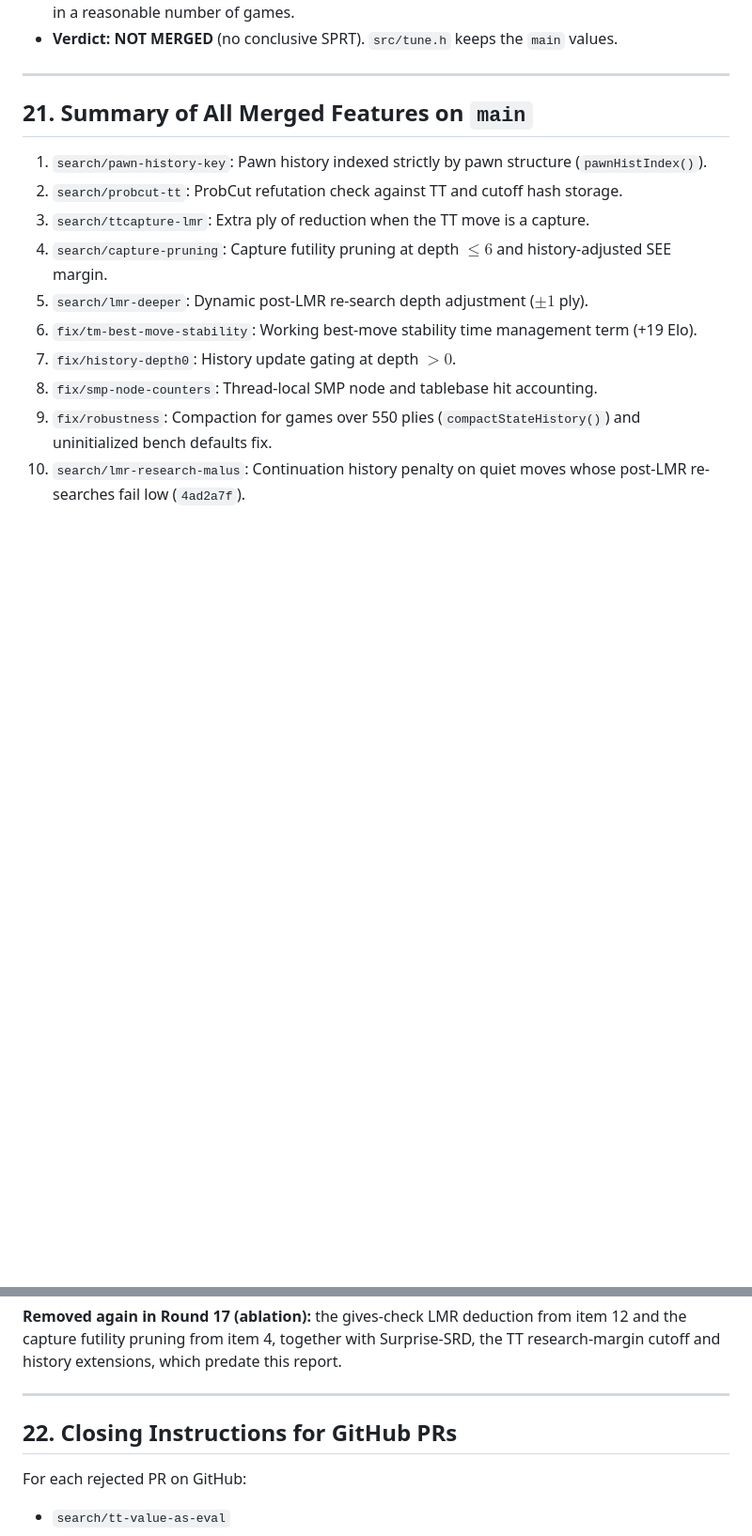
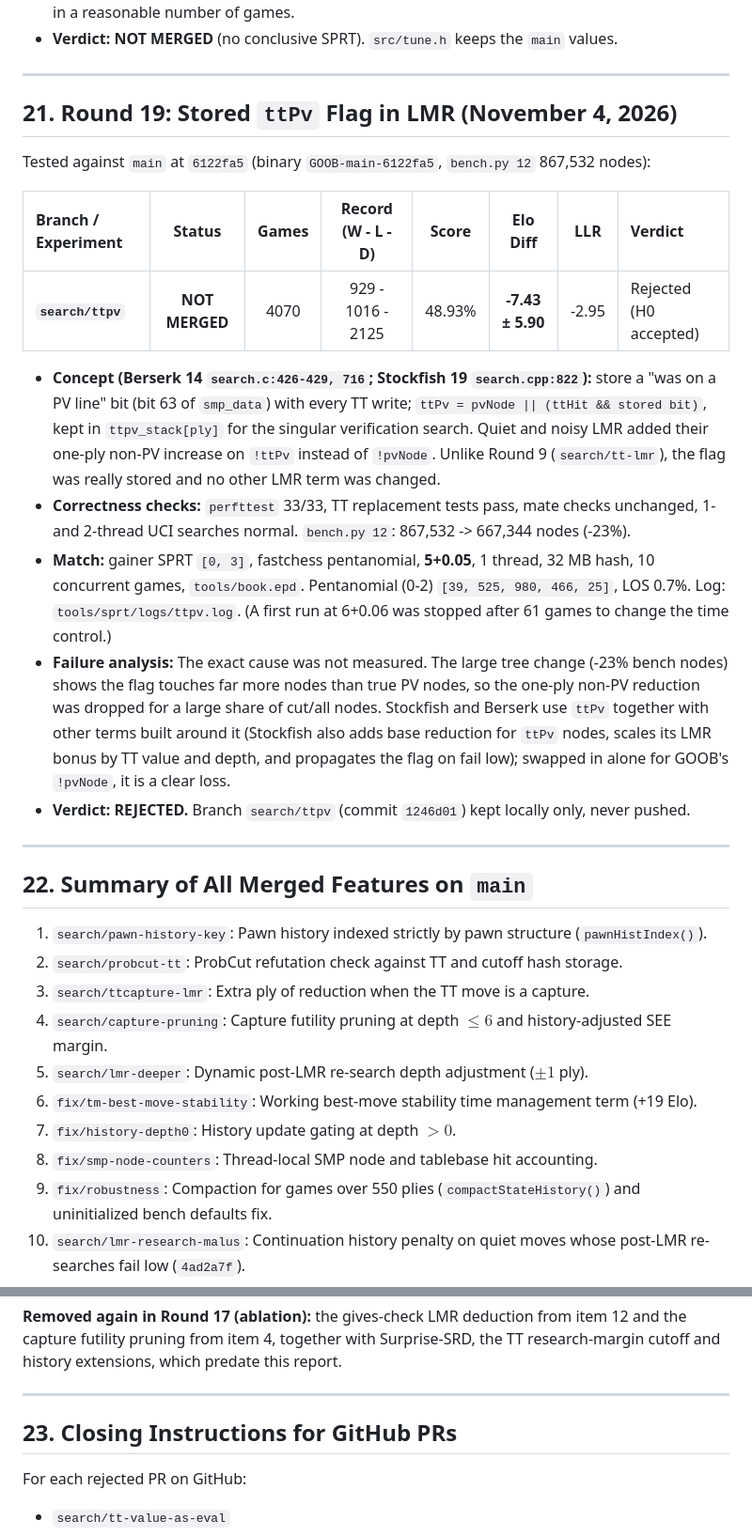
Before and after one commit to Gabrielkaos/ChessEngineGoobC, a Markdown page: documentations/search_pr_evaluations_oct2026.md, 2 parts joined by grey strips. Shown at 94% size. Drawn GitHub-style; blank space fills up the shorter version.

Commit message:
Docs: record the rejected stored ttPv flag (Round 19)
search/ttpv lost -7.43 +/- 5.90 Elo over 4,070 games at 5+0.05
(H0 accepted, LLR -2.95). Not merged; the branch stays local.

Co-Authored-By: Claude Opus 5.5 <noreply@anthropic.com>

```diff
--- a/documentations/search_pr_evaluations_oct2026.md
+++ b/documentations/search_pr_evaluations_oct2026.md
@@ -531,7 +531,23 @@ After the Round 17 removals the LMR and noisy-SEE constants were retuned with SP
 
 ---
 
-## 21. Summary of All Merged Features on `main`
+## 21. Round 19: Stored `ttPv` Flag in LMR (November 4, 2026)
+
+Tested against `main` at `6122fa5` (binary `GOOB-main-6122fa5`, `bench.py 12` 867,532 nodes):
+
+| Branch / Experiment | Status | Games | Record (W - L - D) | Score | Elo Diff | LLR | Verdict |
+| :--- | :---: | :---: | :---: | :---: | :---: | :---: | :--- |
+| **`search/ttpv`** | **NOT MERGED** | 4070 | 929 - 1016 - 2125 | 48.93% | **-7.43 ± 5.90** | -2.95 | Rejected (H0 accepted) |
+
+* **Concept (Berserk 14 `search.c:426-429, 716`; Stockfish 19 `search.cpp:822`):** store a "was on a PV line" bit (bit 63 of `smp_data`) with every TT write; `ttPv = pvNode || (ttHit && stored bit)`, kept in `ttpv_stack[ply]` for the singular verification search. Quiet and noisy LMR added their one-ply non-PV increase on `!ttPv` instead of `!pvNode`. Unlike Round 9 (`search/tt-lmr`), the flag was really stored and no other LMR term was changed.
+* **Correctness checks:** `perfttest` 33/33, TT replacement tests pass, mate checks unchanged, 1- and 2-thread UCI searches normal. `bench.py 12`: 867,532 -> 667,344 nodes (-23%).
+* **Match:** gainer SPRT `[0, 3]`, fastchess pentanomial, **5+0.05**, 1 thread, 32 MB hash, 10 concurrent games, `tools/book.epd`. Pentanomial (0-2) `[39, 525, 980, 466, 25]`, LOS 0.7%. Log: `tools/sprt/logs/ttpv.log`. (A first run at 6+0.06 was stopped after 61 games to change the time control.)
+* **Failure analysis:** The exact cause was not measured. The large tree change (-23% bench nodes) shows the flag touches far more nodes than true PV nodes, so the one-ply non-PV reduction was dropped for a large share of cut/all nodes. Stockfish and Berserk use `ttPv` together with other terms built around it (Stockfish also adds base reduction for `ttPv` nodes, scales its LMR bonus by TT value and depth, and propagates the flag on fail low); swapped in alone for GOOB's `!pvNode`, it is a clear loss.
+* **Verdict:** **REJECTED.** Branch `search/ttpv` (commit `1246d01`) kept locally only, never pushed.
+
+---
+
+## 22. Summary of All Merged Features on `main`
 
 1. `search/pawn-history-key`: Pawn history indexed strictly by pawn structure (`pawnHistIndex()`).
 2. `search/probcut-tt`: ProbCut refutation check against TT and cutoff hash storage.
@@ -554,7 +570,7 @@ After the Round 17 removals the LMR and noisy-SEE constants were retuned with SP
 
 ---
 
-## 22. Closing Instructions for GitHub PRs
+## 23. Closing Instructions for GitHub PRs
 
 For each rejected PR on GitHub:
 - `search/tt-value-as-eval`
```
